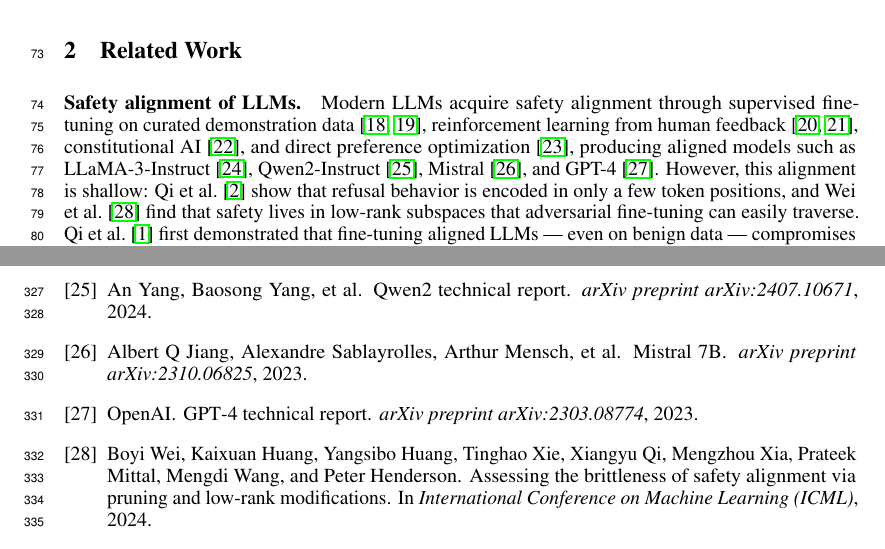
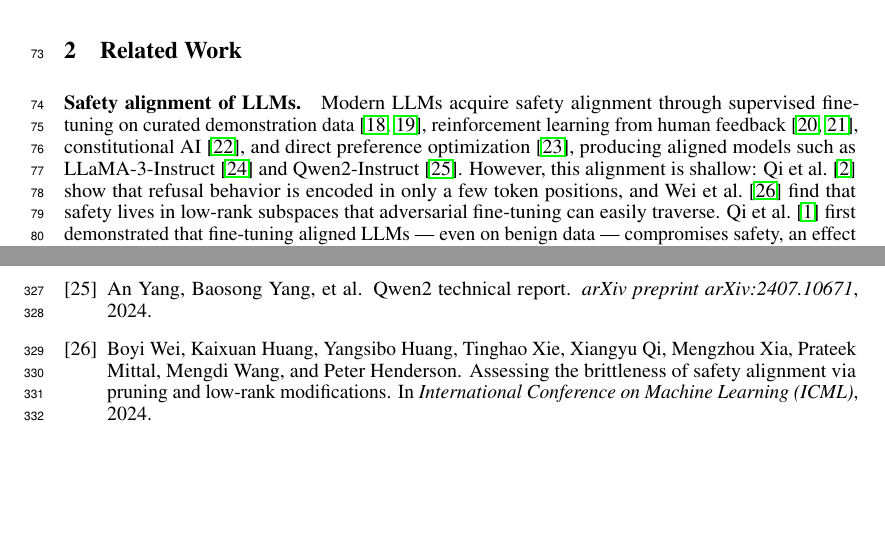
Before and after one commit to nokronim/Remedy-your-damaged-safety-alignment-at-only-inference-cost, a LaTeX paper (neurips_2026.tex, which reads sec/2_related_works.tex): two parts of pages 3 and 10 of 25, joined at a grey line, cut so that both start at the same text, the shorter picture padded with empty space. Compiled offline with pdfLaTeX.

Commit message:
Tighten Related Work paragraph 1: drop Mistral/GPT-4 + misplaced LoRA cite
(a) Remove hu2022lora from the 'across architectures, scales, and PEFT
    recipes' citation cluster. The LoRA paper introduces LoRA, it does
    not show safety degradation under LoRA fine-tuning -- lermen2024lora
    is the right reference for that. hu2022lora remains cited where
    appropriate (Sec 3 / Method).

(b) Drop Mistral and GPT-4 from the list of production aligned models;
    we don't use either in our experiments. Keeps the survey list to
    the two architectures we actually evaluate on (LLaMA-3 and Qwen2).

Co-Authored-By: Claude Opus 4.7 (1M context) <noreply@anthropic.com>

```diff
--- a/sec/2_related_works.tex
+++ b/sec/2_related_works.tex
@@ -2,7 +2,7 @@
 \label{sec:related_works}
 
 \paragraph{Safety alignment of LLMs.}
-Modern LLMs acquire safety alignment through supervised fine-tuning on curated demonstration data~\cite{ouyang2022training, bai2022training}, reinforcement learning from human feedback~\cite{stiennon2020summarization, christiano2017deep}, constitutional AI~\cite{bai2022constitutional}, and direct preference optimization~\cite{rafailov2023dpo}, producing aligned models such as LLaMA-3-Instruct~\cite{dubey2024llama}, Qwen2-Instruct~\cite{yang2024qwen2}, Mistral~\cite{jiang2023mistral}, and GPT-4~\cite{openai2023gpt4}. However, this alignment is shallow: \citet{qi2025safety} show that refusal behavior is encoded in only a few token positions, and \citet{wei2024assessing} find that safety lives in low-rank subspaces that adversarial fine-tuning can easily traverse. \citet{qi2024finetuning} first demonstrated that fine-tuning aligned LLMs --- even on benign data --- compromises safety, an effect later confirmed across architectures, scales, and PEFT recipes~\cite{fraser2025finetuninglowers, lermen2024lora, zhan2024removing, hu2022lora}. \emph{Our work assumes alignment already exists in the base model and seeks to restore it after fine-tuning, rather than to improve the alignment recipe itself.}
+Modern LLMs acquire safety alignment through supervised fine-tuning on curated demonstration data~\cite{ouyang2022training, bai2022training}, reinforcement learning from human feedback~\cite{stiennon2020summarization, christiano2017deep}, constitutional AI~\cite{bai2022constitutional}, and direct preference optimization~\cite{rafailov2023dpo}, producing aligned models such as LLaMA-3-Instruct~\cite{dubey2024llama} and Qwen2-Instruct~\cite{yang2024qwen2}. However, this alignment is shallow: \citet{qi2025safety} show that refusal behavior is encoded in only a few token positions, and \citet{wei2024assessing} find that safety lives in low-rank subspaces that adversarial fine-tuning can easily traverse. \citet{qi2024finetuning} first demonstrated that fine-tuning aligned LLMs --- even on benign data --- compromises safety, an effect later confirmed across architectures, scales, and PEFT recipes~\cite{fraser2025finetuninglowers, lermen2024lora, zhan2024removing}. \emph{Our work assumes alignment already exists in the base model and seeks to restore it after fine-tuning, rather than to improve the alignment recipe itself.}
 
 \paragraph{Defenses against fine-tuning-induced safety degradation.}
 Existing defenses fall into three families. \emph{Fine-tuning-stage methods} modify the optimization process during fine-tuning (Lisa~\cite{huang2024lisa}, Vaccine~\cite{yi2024vaccine}, RepNoise~\cite{rosati2024representation}, SafeInstr~\cite{bianchi2024safetytuned}, Constrained-SFT~\cite{qi2025safety}, Booster~\cite{huang2024booster}). \emph{Post-fine-tuning weight-modification methods} edit a deployed checkpoint by projection or arithmetic on its weights (Safe LoRA~\cite{hsu2024safe}, OneShot SFT~\cite{zhang2026safety}, Task Arithmetic~\cite{ilharco2023task, yadav2023ties}, RESTA~\cite{bhardwaj2024resta}, backdoor-enhanced alignment~\cite{wang2024backdooralignment}). \emph{Model-agnostic external classifiers} filter inputs/outputs without inspecting the target model (Llama Guard~\cite{inan2023llama}, ShieldGemma~\cite{zeng2024shieldgemma}, WildGuard~\cite{han2024wildguard}, Aegis~\cite{ghosh2024aegis}, Granite Guardian~\cite{padhi2024granite}, production moderation~\cite{markov2023moderation, lees2022newgeneration}); a related line monitors a model's own hidden states~\cite{jiang2025hiddendetect, macdiarmid2024simpleprobes, azaria2023internal, arditi2024refusal, zou2023representation}. \emph{Unlike all three families, \method{} generates a model-specific safety classifier at inference time --- it requires no per-checkpoint retraining, leaves the deployed weights unchanged, and adapts to recipe-specific shifts that model-agnostic classifiers cannot see.}
```
